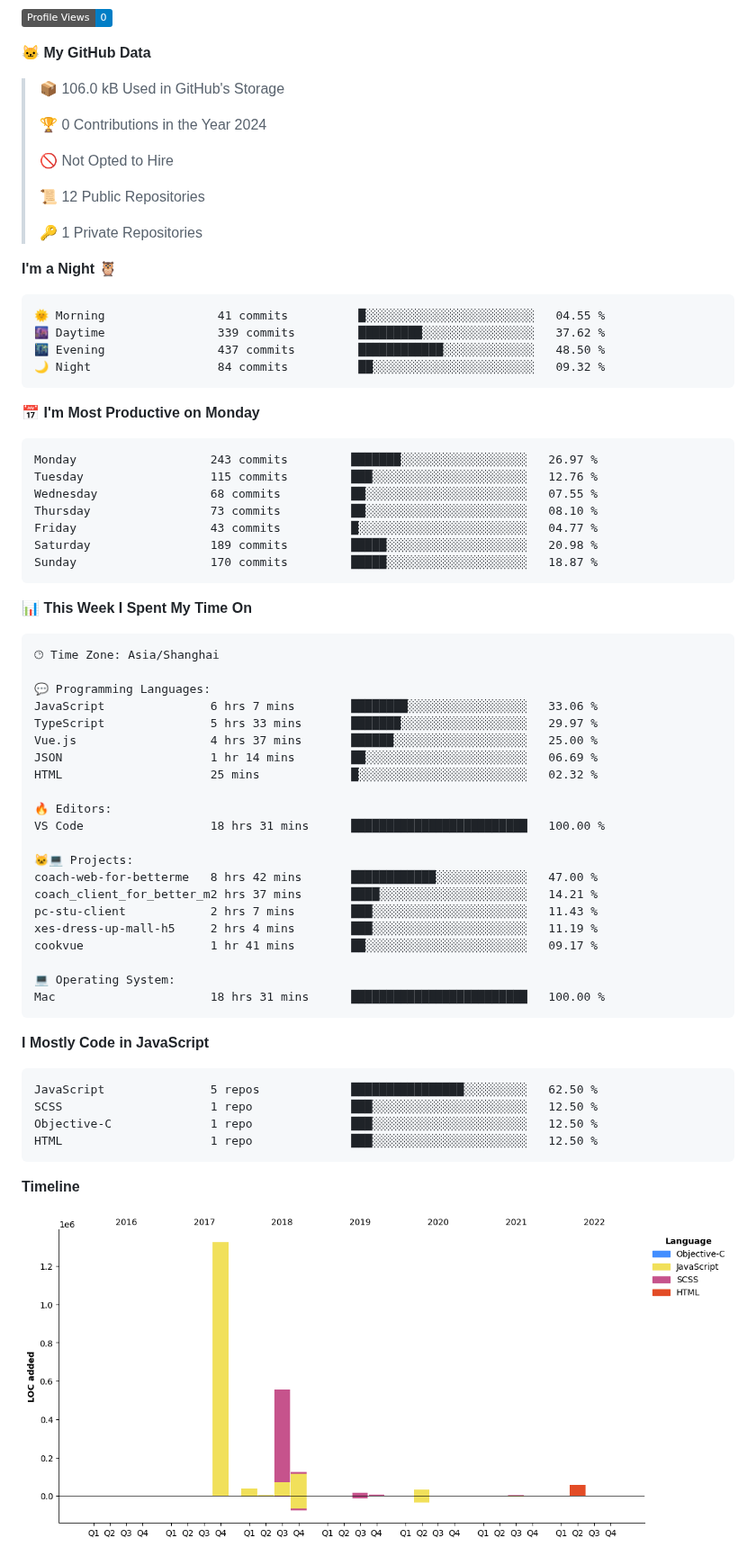
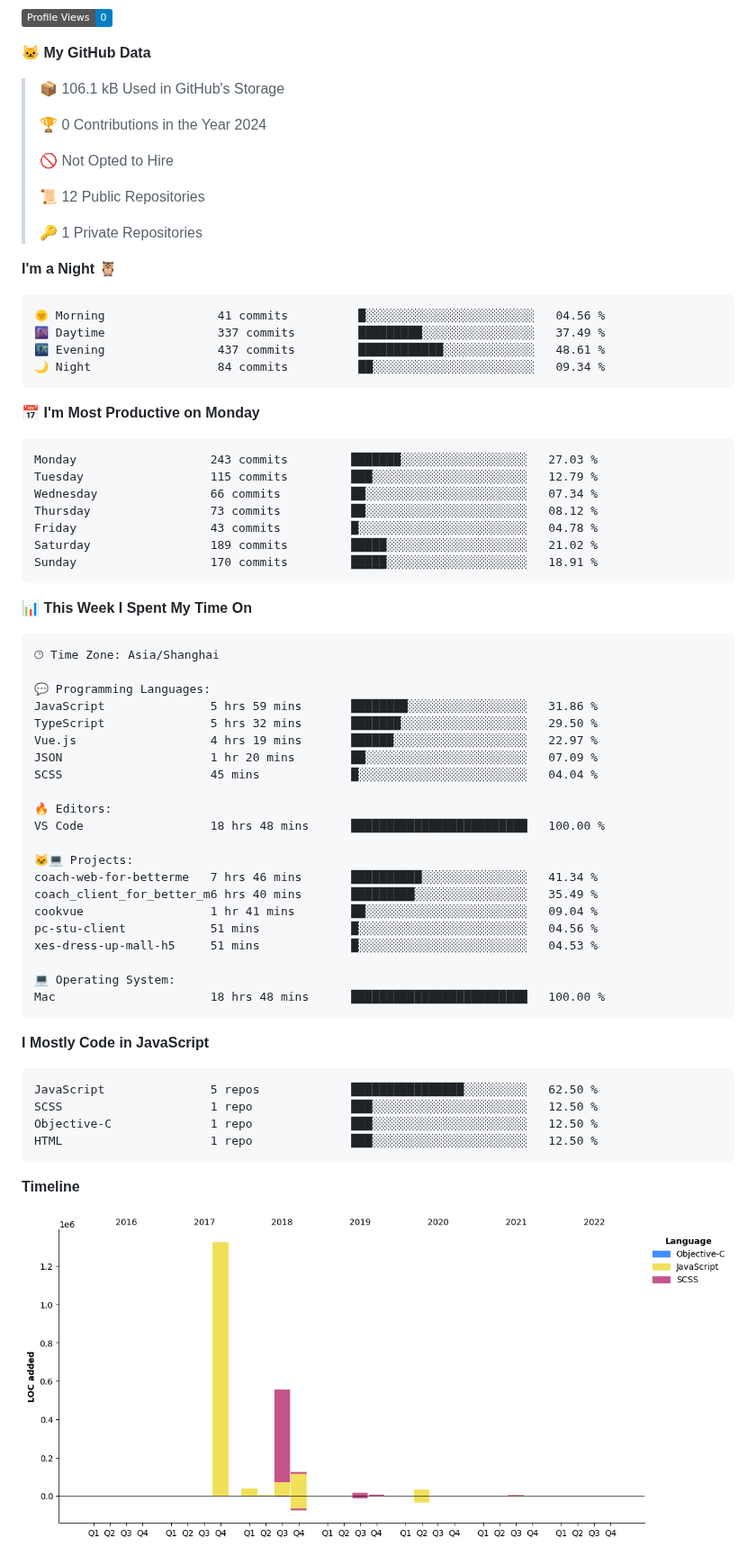
Before and after one commit to PeakJ/Peakj, a Markdown page: README.md, the part around one of its changes. Shown at 90% size. Drawn GitHub-style; pictures changed too: assets/bar_graph.png; badges without logos.

Commit message:
Updated with Dev Metrics

````diff
--- a/README.md
+++ b/README.md
@@ -19,7 +19,7 @@
 
 **🐱 My GitHub Data**
 
-> 📦 106.0 kB Used in GitHub's Storage
+> 📦 106.1 kB Used in GitHub's Storage
  >
 > 🏆 0 Contributions in the Year 2024
  >
@@ -32,21 +32,21 @@
 **I'm a Night 🦉**
 
 ```text
-🌞 Morning                41 commits          █░░░░░░░░░░░░░░░░░░░░░░░░   04.55 %
-🌆 Daytime                339 commits         █████████░░░░░░░░░░░░░░░░   37.62 %
-🌃 Evening                437 commits         ████████████░░░░░░░░░░░░░   48.50 %
-🌙 Night                  84 commits          ██░░░░░░░░░░░░░░░░░░░░░░░   09.32 %
+🌞 Morning                41 commits          █░░░░░░░░░░░░░░░░░░░░░░░░   04.56 %
+🌆 Daytime                337 commits         █████████░░░░░░░░░░░░░░░░   37.49 %
+🌃 Evening                437 commits         ████████████░░░░░░░░░░░░░   48.61 %
+🌙 Night                  84 commits          ██░░░░░░░░░░░░░░░░░░░░░░░   09.34 %
 ```
 📅 **I'm Most Productive on Monday**
 
 ```text
-Monday                   243 commits         ███████░░░░░░░░░░░░░░░░░░   26.97 %
-Tuesday                  115 commits         ███░░░░░░░░░░░░░░░░░░░░░░   12.76 %
-Wednesday                68 commits          ██░░░░░░░░░░░░░░░░░░░░░░░   07.55 %
-Thursday                 73 commits          ██░░░░░░░░░░░░░░░░░░░░░░░   08.10 %
-Friday                   43 commits          █░░░░░░░░░░░░░░░░░░░░░░░░   04.77 %
-Saturday                 189 commits         █████░░░░░░░░░░░░░░░░░░░░   20.98 %
-Sunday                   170 commits         █████░░░░░░░░░░░░░░░░░░░░   18.87 %
+Monday                   243 commits         ███████░░░░░░░░░░░░░░░░░░   27.03 %
+Tuesday                  115 commits         ███░░░░░░░░░░░░░░░░░░░░░░   12.79 %
+Wednesday                66 commits          ██░░░░░░░░░░░░░░░░░░░░░░░   07.34 %
+Thursday                 73 commits          ██░░░░░░░░░░░░░░░░░░░░░░░   08.12 %
+Friday                   43 commits          █░░░░░░░░░░░░░░░░░░░░░░░░   04.78 %
+Saturday                 189 commits         █████░░░░░░░░░░░░░░░░░░░░   21.02 %
+Sunday                   170 commits         █████░░░░░░░░░░░░░░░░░░░░   18.91 %
 ```
 
 
@@ -56,24 +56,24 @@ Sunday                   170 commits         █████░░░░░░
 🕑︎ Time Zone: Asia/Shanghai
 
 💬 Programming Languages:
-JavaScript               6 hrs 7 mins        ████████░░░░░░░░░░░░░░░░░   33.06 %
-TypeScript               5 hrs 33 mins       ███████░░░░░░░░░░░░░░░░░░   29.97 %
-Vue.js                   4 hrs 37 mins       ██████░░░░░░░░░░░░░░░░░░░   25.00 %
-JSON                     1 hr 14 mins        ██░░░░░░░░░░░░░░░░░░░░░░░   06.69 %
-HTML                     25 mins             █░░░░░░░░░░░░░░░░░░░░░░░░   02.32 %
+JavaScript               5 hrs 59 mins       ████████░░░░░░░░░░░░░░░░░   31.86 %
+TypeScript               5 hrs 32 mins       ███████░░░░░░░░░░░░░░░░░░   29.50 %
+Vue.js                   4 hrs 19 mins       ██████░░░░░░░░░░░░░░░░░░░   22.97 %
+JSON                     1 hr 20 mins        ██░░░░░░░░░░░░░░░░░░░░░░░   07.09 %
+SCSS                     45 mins             █░░░░░░░░░░░░░░░░░░░░░░░░   04.04 %
 
 🔥 Editors:
-VS Code                  18 hrs 31 mins      █████████████████████████   100.00 %
+VS Code                  18 hrs 48 mins      █████████████████████████   100.00 %
 
 🐱‍💻 Projects:
-coach-web-for-betterme   8 hrs 42 mins       ████████████░░░░░░░░░░░░░   47.00 %
-coach_client_for_better_m2 hrs 37 mins       ████░░░░░░░░░░░░░░░░░░░░░   14.21 %
-pc-stu-client            2 hrs 7 mins        ███░░░░░░░░░░░░░░░░░░░░░░   11.43 %
-xes-dress-up-mall-h5     2 hrs 4 mins        ███░░░░░░░░░░░░░░░░░░░░░░   11.19 %
-cookvue                  1 hr 41 mins        ██░░░░░░░░░░░░░░░░░░░░░░░   09.17 %
+coach-web-for-betterme   7 hrs 46 mins       ██████████░░░░░░░░░░░░░░░   41.34 %
+coach_client_for_better_m6 hrs 40 mins       █████████░░░░░░░░░░░░░░░░   35.49 %
+cookvue                  1 hr 41 mins        ██░░░░░░░░░░░░░░░░░░░░░░░   09.04 %
+pc-stu-client            51 mins             █░░░░░░░░░░░░░░░░░░░░░░░░   04.56 %
+xes-dress-up-mall-h5     51 mins             █░░░░░░░░░░░░░░░░░░░░░░░░   04.53 %
 
 💻 Operating System:
-Mac                      18 hrs 31 mins      █████████████████████████   100.00 %
+Mac                      18 hrs 48 mins      █████████████████████████   100.00 %
 ```
 
 **I Mostly Code in JavaScript**
````
Also changed, not shown: other parts of README.md (+2 -2 lines).
